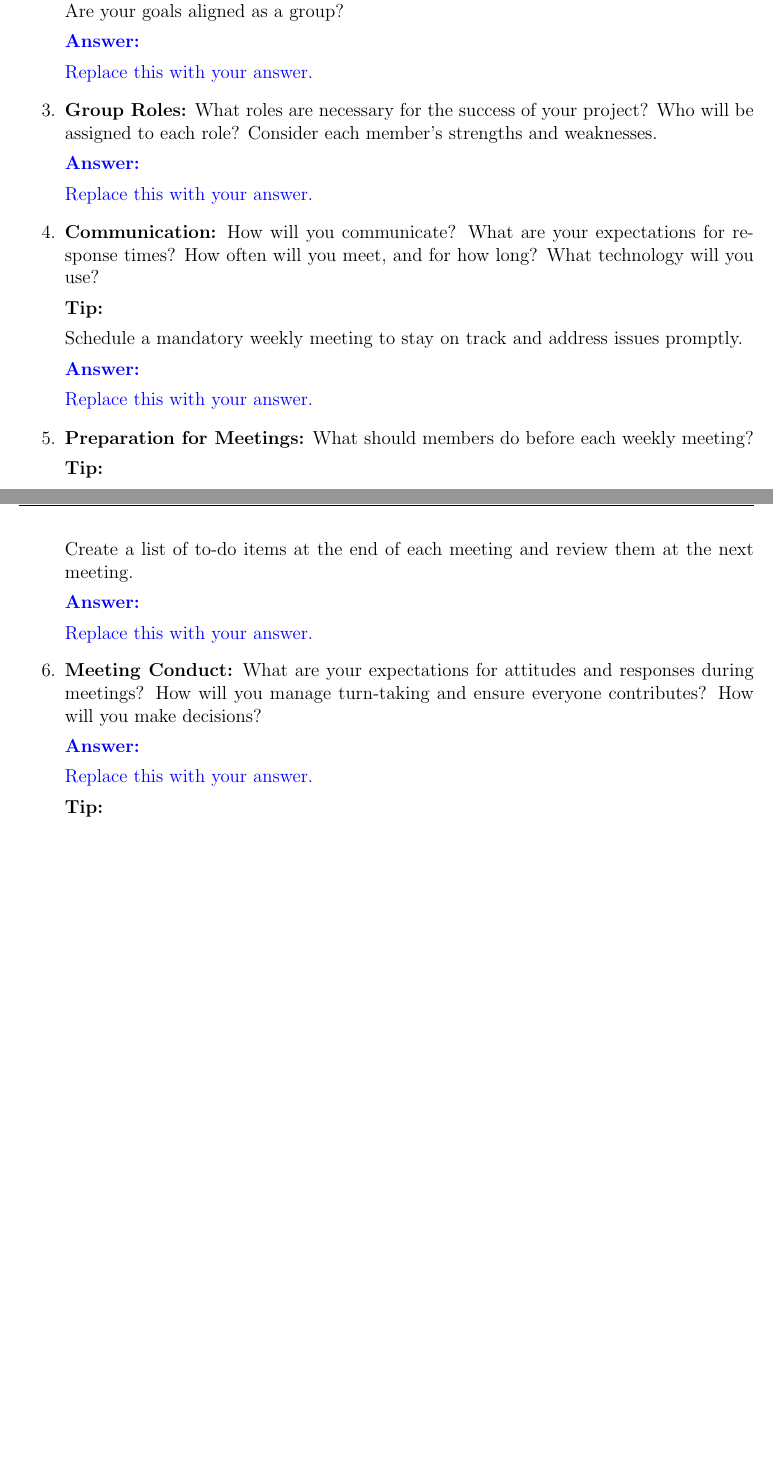
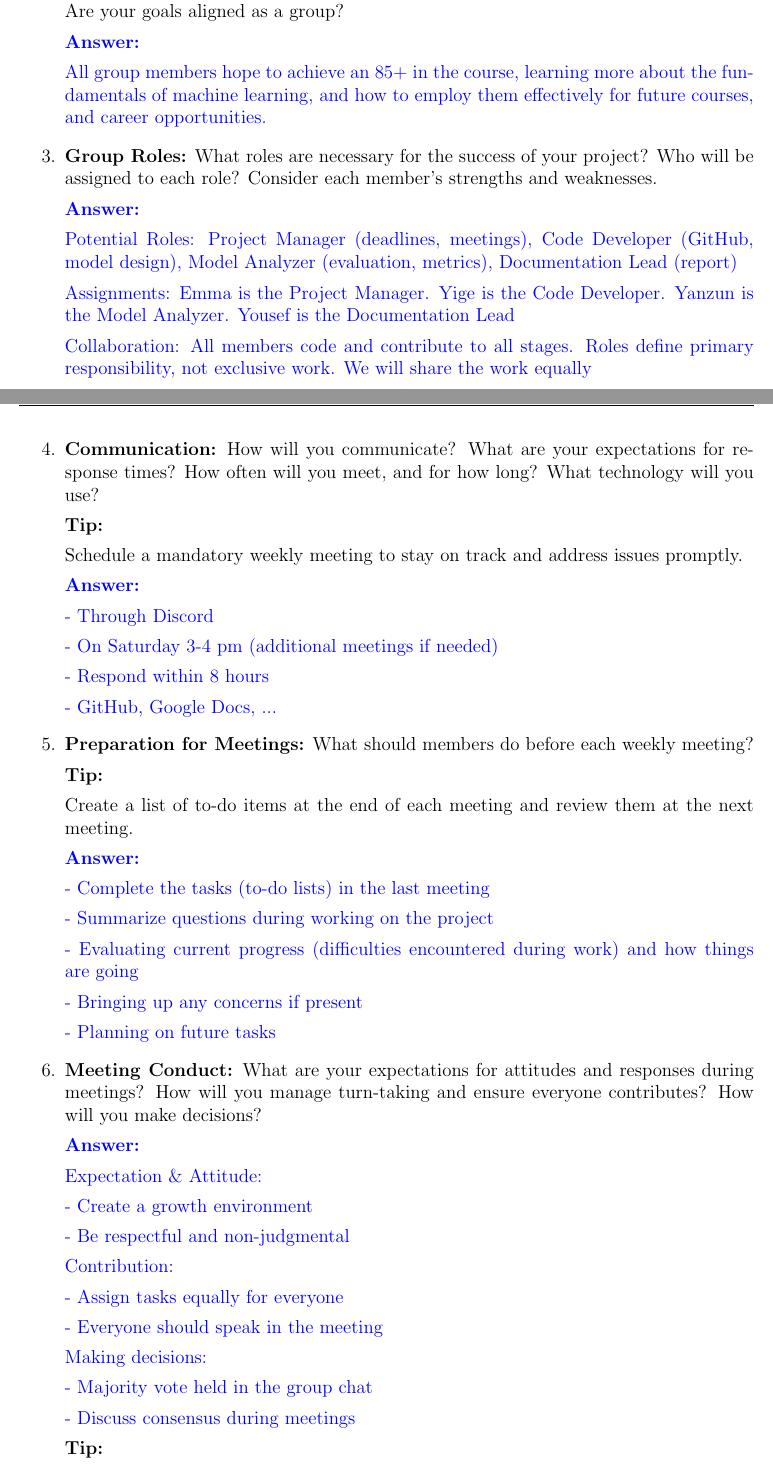
Before and after one commit to Stary54264/ai_chatbot_prediction, a LaTeX document (group_contract/group_contract.tex): two parts of pages 1 and 2 of 3 before the commit and two parts of pages 1 and 2 of 4 after it, joined at a grey line, cut so that both start at the same text, the shorter picture padded with empty space. Compiled offline with pdfLaTeX.

Commit message:
group contract v1.0

```diff
--- a/group_contract/group_contract.tex
+++ b/group_contract/group_contract.tex
@@ -73,15 +79,18 @@ Replace this with your answer.
 
 \begin{answer}
 
-Replace this with your answer.
+All group members hope to achieve an 85+ in the course, learning more about the fundamentals of machine learning, and how to employ them effectively for future courses, and career opportunities.
 \end{answer}
 
-\item {\bf Group Roles:} What roles are necessary for the success of your project? Who will be assigned to each role? Consider each member’s strengths and weaknesses.
+\item {\bf Group Roles:} What roles are necessary for the success of your project? Who will be assigned to each role? Consider each member's strengths and weaknesses.
 
 \begin{answer}
 
-Replace this with your answer.
+Potential Roles: Project Manager (deadlines, meetings), Code Developer (GitHub, model design), Model Analyzer (evaluation, metrics), Documentation Lead (report)
 
+Assignments: Emma is the Project Manager. Yige is the Code Developer. Yanzun is the Model Analyzer. Yousef is the Documentation Lead
+
+Collaboration: All members code and contribute to all stages. Roles define primary responsibility, not exclusive work. We will share the work equally
 \end{answer}
 
 \item {\bf Communication:} How will you communicate? What are your expectations for response times? How often will you meet, and for how long? What technology will you use?
@@ -93,8 +102,13 @@ Schedule a mandatory weekly meeting to stay on track and address issues promptly
 
 \begin{answer}
 
-Replace this with your answer.
+- Through Discord
 
+- On Saturday 3-4 pm (additional meetings if needed)
+
+- Respond within 8 hours
+
+- GitHub, Google Docs, ...
 \end{answer}
 
 \item {\bf Preparation for Meetings:} What should members do before each weekly meeting?
@@ -107,7 +121,15 @@ Create a list of to-do items at the end of each meeting and review them at the n
 
 \begin{answer}
 
-Replace this with your answer.
+- Complete the tasks (to-do lists) in the last meeting
+
+- Summarize questions during working on the project
+
+- Evaluating current progress (difficulties encountered during work) and how things are going
+
+- Bringing up any concerns if present
+
+- Planning on future tasks
 \end{answer}
 
 
@@ -115,7 +137,23 @@ Replace this with your answer.
 
 \begin{answer}
 
-Replace this with your answer.
+Expectation \& Attitude:
+
+- Create a growth environment
+
+- Be respectful and non-judgmental
+
+Contribution:
+
+- Assign tasks equally for everyone
+
+- Everyone should speak in the meeting
+
+Making decisions:
+
+- Majority vote held in the group chat
+
+- Discuss consensus during meetings
 \end{answer}
 
 \begin{alice}
```
Also changed, not shown: group_contract/group_contract.pdf (added), group_contract/group_contract.tex (40 more changed lines), 3 other files.
